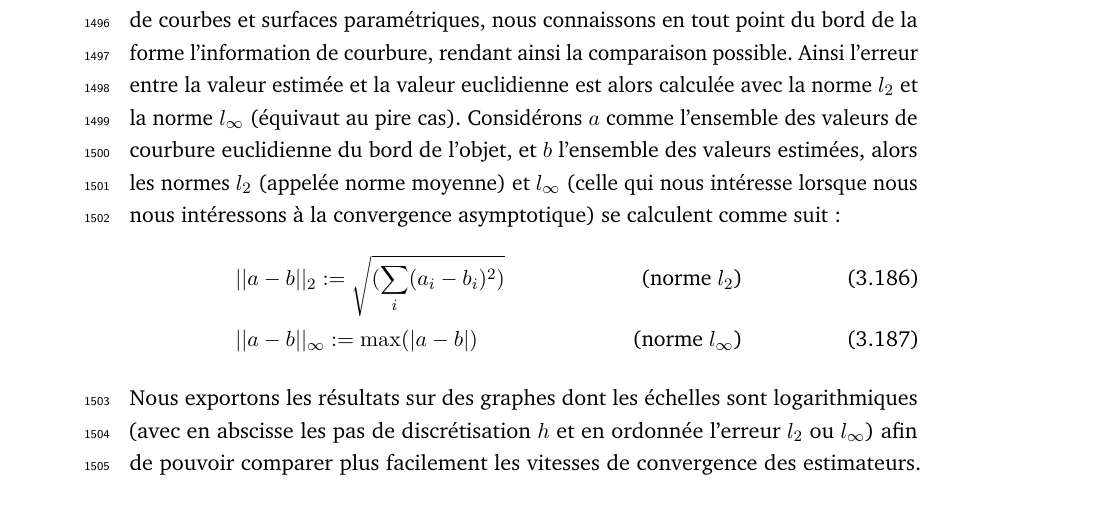
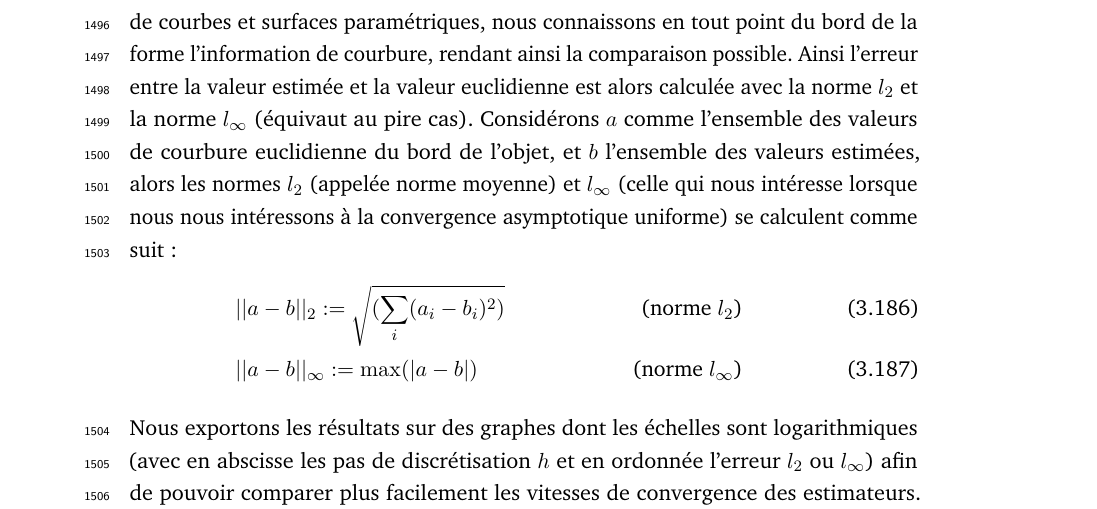
Before and after one commit to jlevallois/PhD-Thesis, a LaTeX thesis (main.tex, which reads content/chapter-estimators.tex): part of page 78 of 136, cut so that both start at the same text. Compiled offline with pdfLaTeX.

Commit message:
fixing some paragraphs

```diff
--- a/content/chapter-estimators.tex
+++ b/content/chapter-estimators.tex
@@ -3237,7 +3227,7 @@ euclidienne est alors calculée avec la norme $l_2$ et la norme $l_\infty$
 Considérons $a$ comme l'ensemble des valeurs de courbure euclidienne du bord de
 l'objet, et $b$ l'ensemble des valeurs estimées, alors les normes $l_2$ (appelée
 norme moyenne) et $l_\infty$ (celle qui nous intéresse lorsque nous nous
-intéressons à la convergence asymptotique) se calculent comme suit :
+intéressons à la convergence asymptotique uniforme) se calculent comme suit :
 %
 \begin{align}
   &|| a - b ||_2 \EqDef \sqrt{(\sum_i(a_i - b_i)^2)} \quad &\text{(norme $l_2$)} \\
```
Also changed, not shown: content/chapter-estimators.tex (10 more changed lines).
